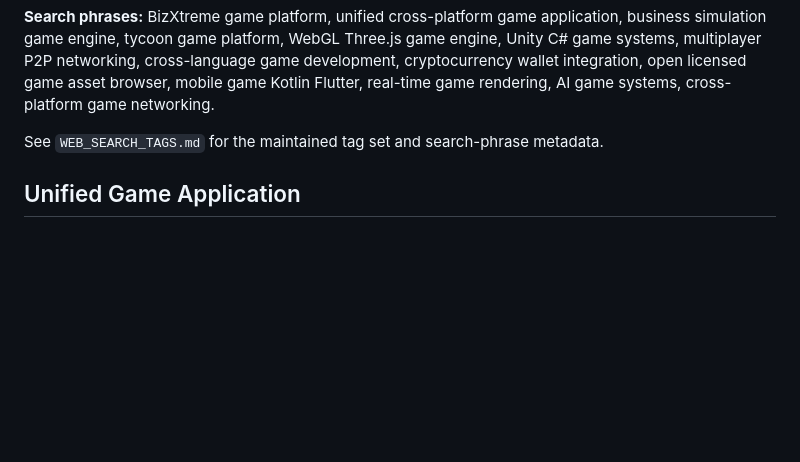
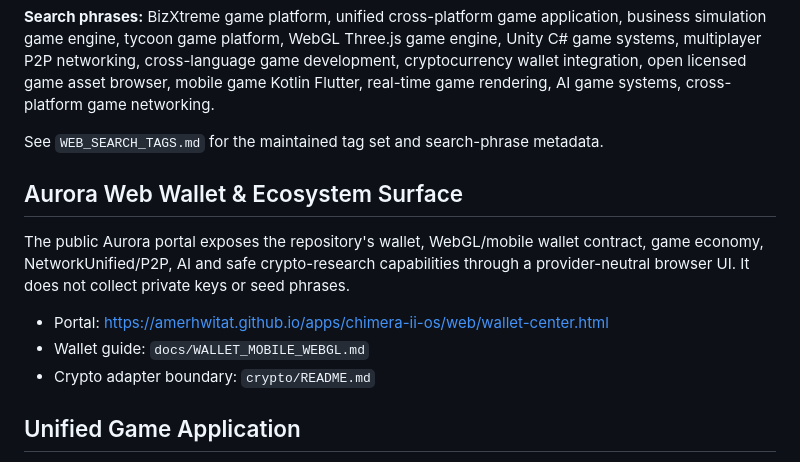
Before and after one commit to amerhwitat/BizXtreme, a Markdown page: README.md, the part around the change. GitHub-like rendering; blank space fills up the shorter version.

Commit message:
feat: link BizXtreme capabilities to Aurora wallet UI

```diff
--- a/README.md
+++ b/README.md
@@ -9,6 +9,14 @@ BizXtreme is the extended BizX application/game repository, including WebGL/Thre
 **Search phrases:** BizXtreme game platform, unified cross-platform game application, business simulation game engine, tycoon game platform, WebGL Three.js game engine, Unity C# game systems, multiplayer P2P networking, cross-language game development, cryptocurrency wallet integration, open licensed game asset browser, mobile game Kotlin Flutter, real-time game rendering, AI game systems, cross-platform game networking.
 
 See `WEB_SEARCH_TAGS.md` for the maintained tag set and search-phrase metadata.
+
+## Aurora Web Wallet & Ecosystem Surface
+
+The public Aurora portal exposes the repository's wallet, WebGL/mobile wallet contract, game economy, NetworkUnified/P2P, AI and safe crypto-research capabilities through a provider-neutral browser UI. It does not collect private keys or seed phrases.
+
+- Portal: https://amerhwitat.github.io/apps/chimera-ii-os/web/wallet-center.html
+- Wallet guide: `docs/WALLET_MOBILE_WEBGL.md`
+- Crypto adapter boundary: `crypto/README.md`
 
 ## Unified Game Application
 
```
